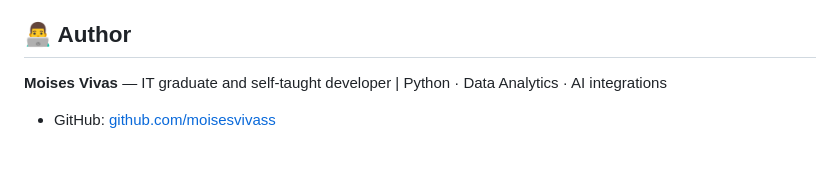
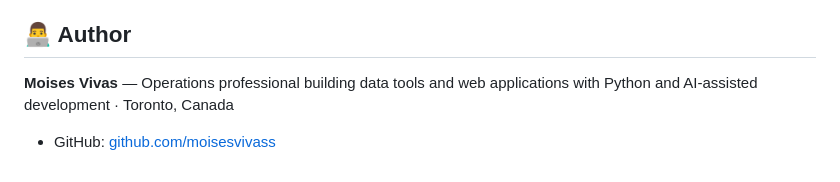
Before and after one commit to moisesvivass/construction-cost-tracker, a Markdown page: README.md, the part around the change. Rendered like a GitHub page.

Commit message:
Revise author information in README
Updated author description to reflect current role and location.

```diff
--- a/README.md
+++ b/README.md
@@ -198,6 +198,6 @@ construction-cost-tracker/
 
 ## 👨‍💻 Author
 
-**Moises Vivas** — IT graduate and self-taught developer | Python · Data Analytics · AI integrations
+**Moises Vivas** — Operations professional building data tools and web applications with Python and AI-assisted development · Toronto, Canada
 
 - GitHub: [github.com/moisesvivass](https://github.com/moisesvivass)
```
